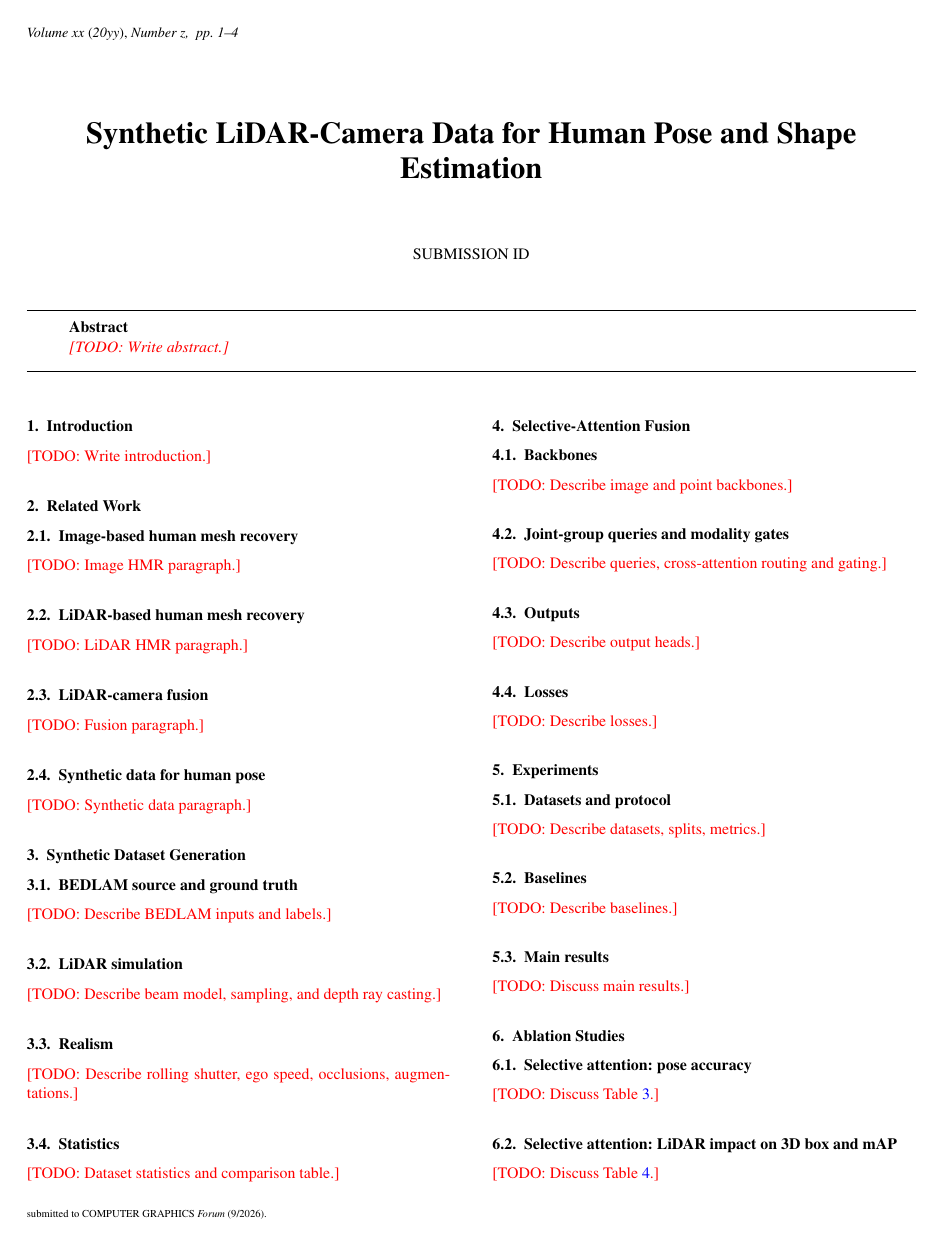
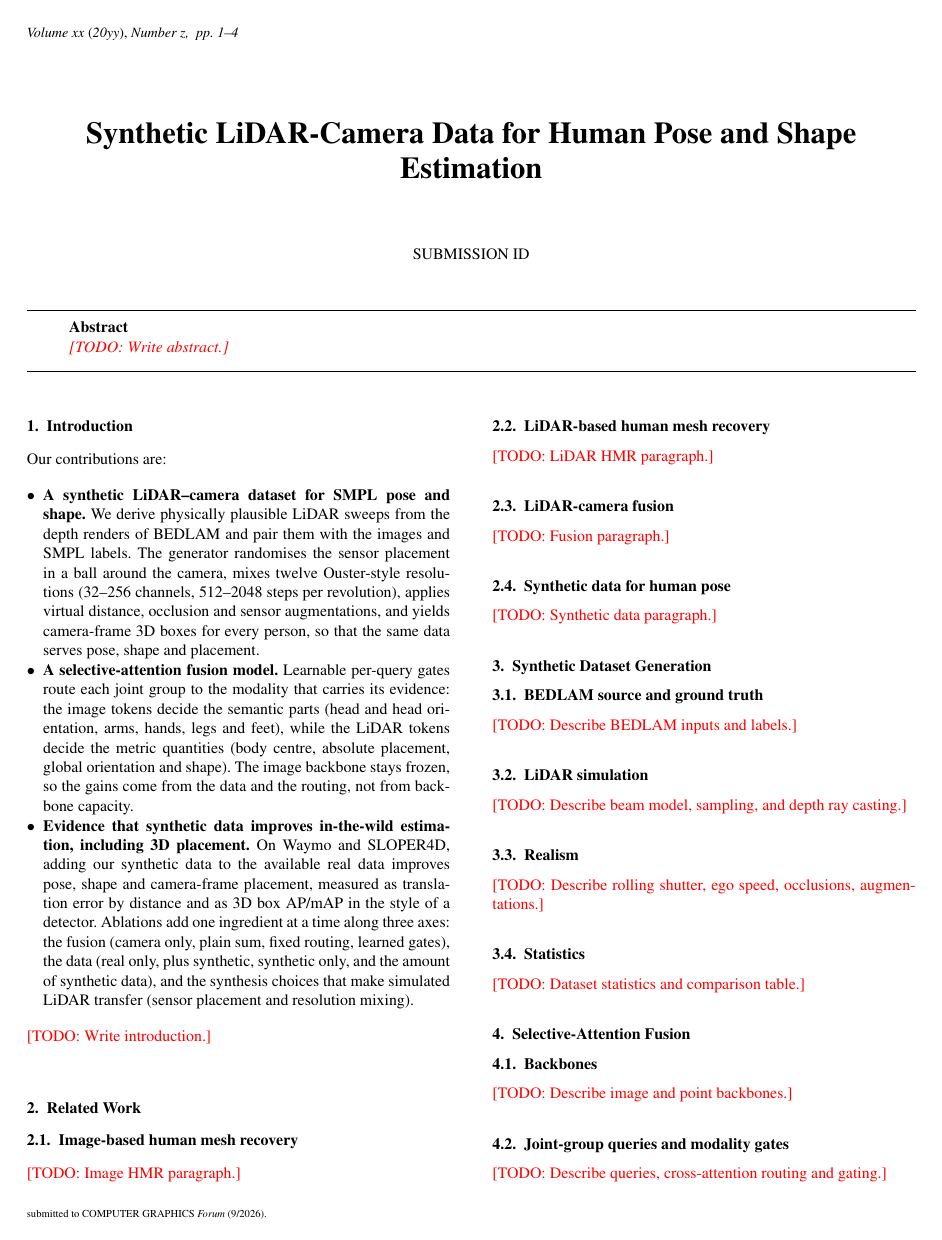
Before and after one commit to max-a-ai/lidar-bedlam, a LaTeX document (paper/main.tex): page 1 of 4. Compiled offline with pdfLaTeX.

Commit message:
docs contribution bullets at the end of the introduction

```diff
--- a/paper/main.tex
+++ b/paper/main.tex
@@ -79,16 +79,37 @@
 % robotics/AV) and the lack of large real datasets with SMPL labels.
 % TODO: why synthetic: BEDLAM already provides depth, SMPL-X and camera
 % intrinsics, so a physically plausible LiDAR sweep can be derived per frame.
-% TODO: contributions list:
-% (i)   a synthetic LiDAR-camera SMPL dataset generated from BEDLAM depth,
-%       with Ouster-style beam presets, rolling shutter and randomised
-%       sensor placement in a ball around the camera;
-% (ii)  a selective-attention fusion model that routes 3D cues
-%       (translation, box, depth-dependent joints) to LiDAR tokens and
-%       semantic cues (pose, shape, identity) to image tokens;
-% (iii) evidence that synthetic data improves real-world SMPL estimation,
-%       including camera-frame 3D placement, on SLOPER4D, LiDARHuman26M
-%       and Waymo.
+% Contributions (the red thread: data -> model -> evidence, one addition
+% per ablation rung; see docs/story.md).
+Our contributions are:
+\begin{itemize}
+  \item \textbf{A synthetic LiDAR--camera dataset for SMPL pose and shape.}
+    We derive physically plausible LiDAR sweeps from the depth renders of
+    BEDLAM and pair them with the images and SMPL labels. The generator
+    randomises the sensor placement in a ball around the camera, mixes
+    twelve Ouster-style resolutions (32--256 channels, 512--2048 steps per
+    revolution), applies virtual distance, occlusion and sensor
+    augmentations, and yields camera-frame 3D boxes for every person,
+    so that the same data serves pose, shape and placement.
+  \item \textbf{A selective-attention fusion model.} Learnable per-query
+    gates route each joint group to the modality that carries its
+    evidence: the image tokens decide the semantic parts (head and head
+    orientation, arms, hands, legs and feet), while the LiDAR tokens
+    decide the metric quantities (body centre, absolute placement,
+    global orientation and shape). The image backbone stays frozen, so
+    the gains come from the data and the routing, not from backbone
+    capacity.
+  \item \textbf{Evidence that synthetic data improves in-the-wild
+    estimation, including 3D placement.} On Waymo and SLOPER4D, adding
+    our synthetic data to the available real data improves pose, shape
+    and camera-frame placement, measured as translation error by
+    distance and as 3D box AP/mAP in the style of a detector.
+    Ablations add one ingredient at a time along three axes: the fusion
+    (camera only, plain sum, fixed routing, learned gates), the data
+    (real only, plus synthetic, synthetic only, and the amount of
+    synthetic data), and the synthesis choices that make simulated LiDAR
+    transfer (sensor placement and resolution mixing).
+\end{itemize}
 \todo{Write introduction.}
 
 % ------------------------------------------------------------------------
```
